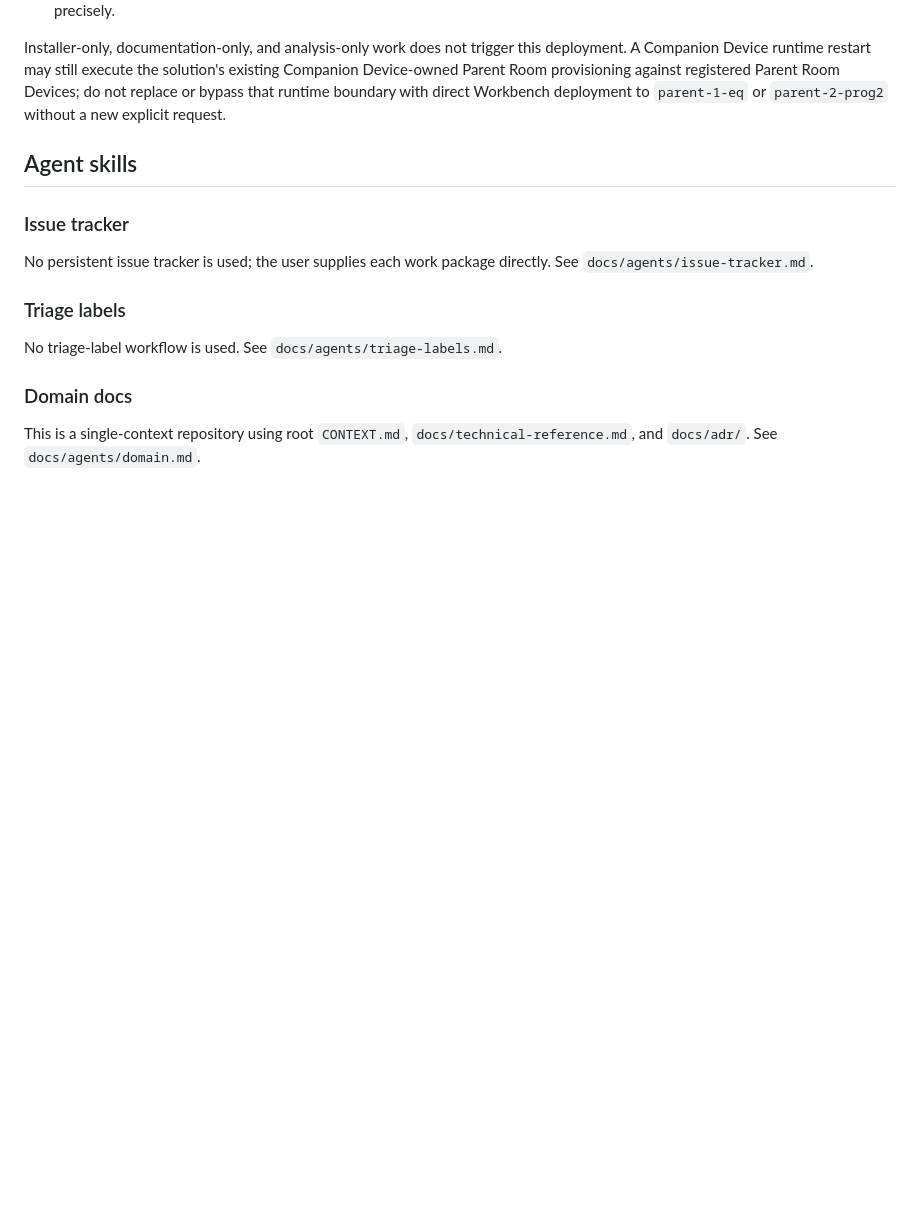
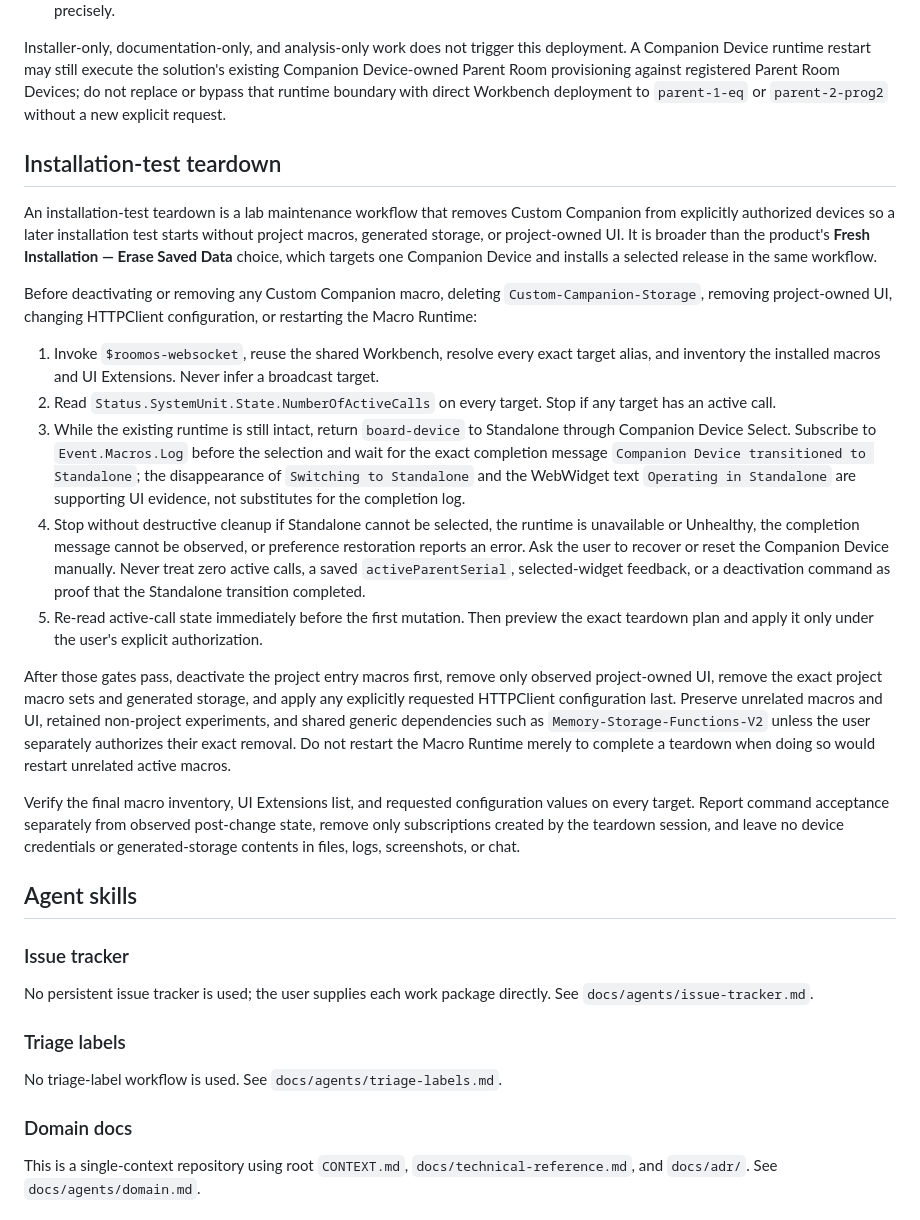
Before and after one commit to ctg-tme/Custom_Companion_2026, a Markdown page: AGENTS.md, the part around the change. Drawn GitHub-style; blank space fills up the shorter version.

Commit message:
Require Standalone before lab teardown

```diff
--- a/AGENTS.md
+++ b/AGENTS.md
@@ -86,6 +86,22 @@ After a completed work package changes one or more deployable numbered runtime m
 
 Installer-only, documentation-only, and analysis-only work does not trigger this deployment. A Companion Device runtime restart may still execute the solution's existing Companion Device-owned Parent Room provisioning against registered Parent Room Devices; do not replace or bypass that runtime boundary with direct Workbench deployment to `parent-1-eq` or `parent-2-prog2` without a new explicit request.
 
+## Installation-test teardown
+
+An installation-test teardown is a lab maintenance workflow that removes Custom Companion from explicitly authorized devices so a later installation test starts without project macros, generated storage, or project-owned UI. It is broader than the product's **Fresh Installation — Erase Saved Data** choice, which targets one Companion Device and installs a selected release in the same workflow.
+
+Before deactivating or removing any Custom Companion macro, deleting `Custom-Campanion-Storage`, removing project-owned UI, changing HTTPClient configuration, or restarting the Macro Runtime:
+
+1. Invoke `$roomos-websocket`, reuse the shared Workbench, resolve every exact target alias, and inventory the installed macros and UI Extensions. Never infer a broadcast target.
+2. Read `Status.SystemUnit.State.NumberOfActiveCalls` on every target. Stop if any target has an active call.
+3. While the existing runtime is still intact, return `board-device` to Standalone through Companion Device Select. Subscribe to `Event.Macros.Log` before the selection and wait for the exact completion message `Companion Device transitioned to Standalone`; the disappearance of `Switching to Standalone` and the WebWidget text `Operating in Standalone` are supporting UI evidence, not substitutes for the completion log.
+4. Stop without destructive cleanup if Standalone cannot be selected, the runtime is unavailable or Unhealthy, the completion message cannot be observed, or preference restoration reports an error. Ask the user to recover or reset the Companion Device manually. Never treat zero active calls, a saved `activeParentSerial`, selected-widget feedback, or a deactivation command as proof that the Standalone transition completed.
+5. Re-read active-call state immediately before the first mutation. Then preview the exact teardown plan and apply it only under the user's explicit authorization.
+
+After those gates pass, deactivate the project entry macros first, remove only observed project-owned UI, remove the exact project macro sets and generated storage, and apply any explicitly requested HTTPClient configuration last. Preserve unrelated macros and UI, retained non-project experiments, and shared generic dependencies such as `Memory-Storage-Functions-V2` unless the user separately authorizes their exact removal. Do not restart the Macro Runtime merely to complete a teardown when doing so would restart unrelated active macros.
+
+Verify the final macro inventory, UI Extensions list, and requested configuration values on every target. Report command acceptance separately from observed post-change state, remove only subscriptions created by the teardown session, and leave no device credentials or generated-storage contents in files, logs, screenshots, or chat.
+
 ## Agent skills
 
 ### Issue tracker
```
